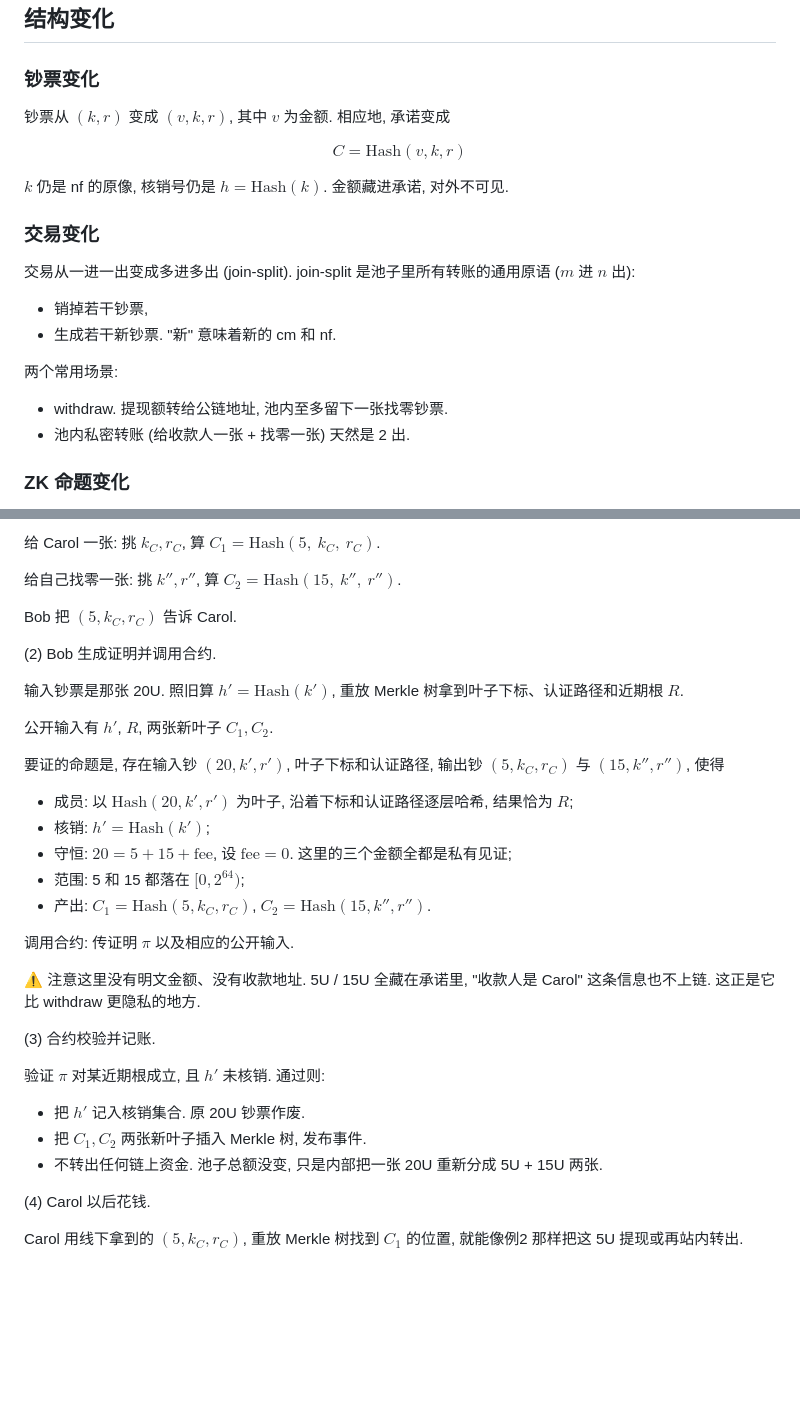
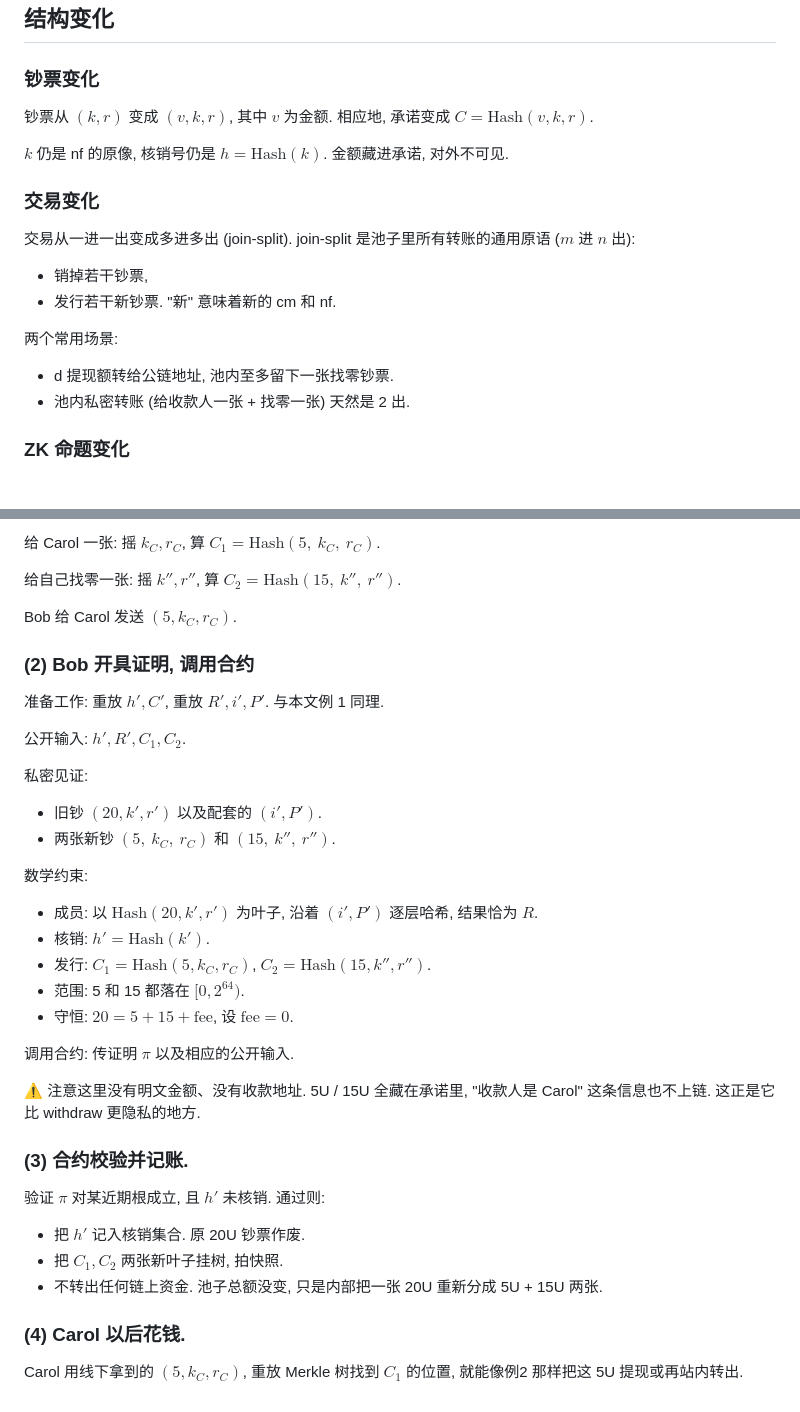
Before and after one commit to taiyi-research-institute/svarog_notes, a Markdown page: zk/zk币进阶1.md, 2 parts joined by grey strips. GitHub-like rendering; blank space fills up the shorter version.

```diff
--- a/zk/zk币进阶1.md
+++ b/zk/zk币进阶1.md
@@ -4,11 +4,7 @@
 
 ### 钞票变化
 
-钞票从 $(k, r)$ 变成 $(v, k, r)$, 其中 $v$ 为金额. 相应地, 承诺变成
-
-$$
-C = \mathrm{Hash}(v,k,r)
-$$
+钞票从 $(k, r)$ 变成 $(v, k, r)$, 其中 $v$ 为金额. 相应地, 承诺变成 $C=\mathrm{Hash}(v, k, r)$.
 
 $k$ 仍是 nf 的原像, 核销号仍是 $h = \mathrm{Hash}(k)$. 金额藏进承诺, 对外不可见.
 
@@ -17,11 +13,11 @@ $k$ 仍是 nf 的原像, 核销号仍是 $h = \mathrm{Hash}(k)$. 金额藏进承
 交易从一进一出变成多进多出 (join-split). join-split 是池子里所有转账的通用原语 ($m$ 进 $n$ 出):
 
 * 销掉若干钞票,
-* 生成若干新钞票. "新" 意味着新的 cm 和 nf.
+* 发行若干新钞票. "新" 意味着新的 cm 和 nf.
 
 两个常用场景:
 
-* withdraw. 提现额转给公链地址, 池内至多留下一张找零钞票.
+* d 提现额转给公链地址, 池内至多留下一张找零钞票.
 * 池内私密转账 (给收款人一张 + 找零一张) 天然是 2 出.
 
 ### ZK 命题变化
@@ -126,36 +122,41 @@ $$
 
-给 Carol 一张: 挑 $k_C, r_C$, 算 $C_1 = \mathrm{Hash}(5,\ k_C,\ r_C)$.
+给 Carol 一张: 摇 $k_C, r_C$, 算 $C_1 = \mathrm{Hash}(5,\ k_C,\ r_C)$.
 
-给自己找零一张: 挑 $k'', r''$, 算 $C_2 = \mathrm{Hash}(15,\ k'',\ r'')$.
+给自己找零一张: 摇 $k'', r''$, 算 $C_2 = \mathrm{Hash}(15,\ k'',\ r'')$.
 
-Bob 把 $(5, k_C, r_C)$ 告诉 Carol.
+Bob 给 Carol 发送 $(5, k_C, r_C)$.
 
-(2) Bob 生成证明并调用合约.
+### (2) Bob 开具证明, 调用合约
 
-输入钞票是那张 20U. 照旧算 $h' = \mathrm{Hash}(k')$, 重放 Merkle 树拿到叶子下标、认证路径和近期根 $R$.
+准备工作: 重放 $h', C'$, 重放 $R', i', P'$. 与本文例 1 同理.
 
-公开输入有 $h'$, $R$, 两张新叶子 $C_1, C_2$.
+公开输入: $h', R', C_1, C_2$.
 
-要证的命题是, 存在输入钞 $(20, k', r')$, 叶子下标和认证路径, 输出钞 $(5, k_C, r_C)$ 与 $(15, k'', r'')$,  使得
+私密见证:
 
-* 成员: 以 $\mathrm{Hash}(20, k', r')$ 为叶子, 沿着下标和认证路径逐层哈希, 结果恰为 $R$;
-* 核销: $h' = \mathrm{Hash}(k')$;
-* 守恒: $20 = 5 + 15 + \text{fee}$, 设 $\text{fee}=0$. 这里的三个金额全都是私有见证;
-* 范围: 5 和 15 都落在 $[0, 2^{64})$;
-* 产出: $C_1 = \mathrm{Hash}(5, k_C, r_C)$, $C_2 = \mathrm{Hash}(15, k'', r'')$.
+* 旧钞 $(20, k', r')$ 以及配套的 $(i', P')$.
+* 两张新钞 $(5,\ k_C,\ r_C)$ 和 $(15,\ k'',\ r'')$.
+
+数学约束:
+
+* 成员: 以 $\mathrm{Hash}(20, k', r')$ 为叶子, 沿着 $(i', P')$ 逐层哈希, 结果恰为 $R$.
+* 核销: $h' = \mathrm{Hash}(k')$.
+* 发行: $C_1 = \mathrm{Hash}(5, k_C, r_C)$, $C_2 = \mathrm{Hash}(15, k'', r'')$.
+* 范围: 5 和 15 都落在 $[0, 2^{64})$.
+* 守恒: $20 = 5 + 15 + \text{fee}$, 设 $\text{fee}=0$.
 
 调用合约: 传证明 $\pi$ 以及相应的公开输入.
 
 ⚠️ 注意这里没有明文金额、没有收款地址. 5U / 15U 全藏在承诺里, "收款人是 Carol" 这条信息也不上链. 这正是它比 withdraw 更隐私的地方.
 
-(3) 合约校验并记账.
+### (3) 合约校验并记账.
 
 验证 $\pi$ 对某近期根成立, 且 $h'$ 未核销. 通过则:
 
 * 把 $h'$ 记入核销集合. 原 20U 钞票作废.
-* 把 $C_1, C_2$ 两张新叶子插入 Merkle 树, 发布事件.
+* 把 $C_1, C_2$ 两张新叶子挂树, 拍快照.
 * 不转出任何链上资金. 池子总额没变, 只是内部把一张 20U 重新分成 5U + 15U 两张.
 
-(4) Carol 以后花钱.
+### (4) Carol 以后花钱.
 
 Carol 用线下拿到的 $(5, k_C, r_C)$, 重放 Merkle 树找到 $C_1$ 的位置, 就能像例2 那样把这 5U 提现或再站内转出.
```
Also changed, not shown: other parts of zk/zk币进阶1.md (+40 -40 lines).
